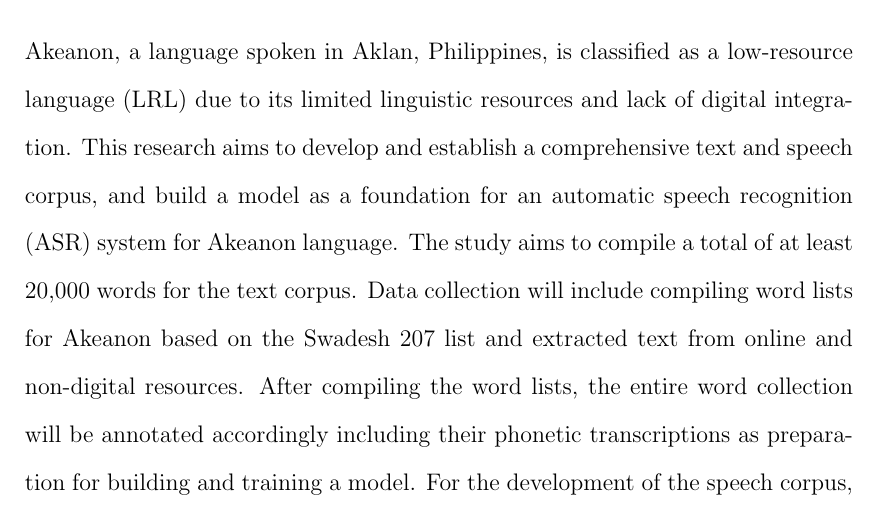
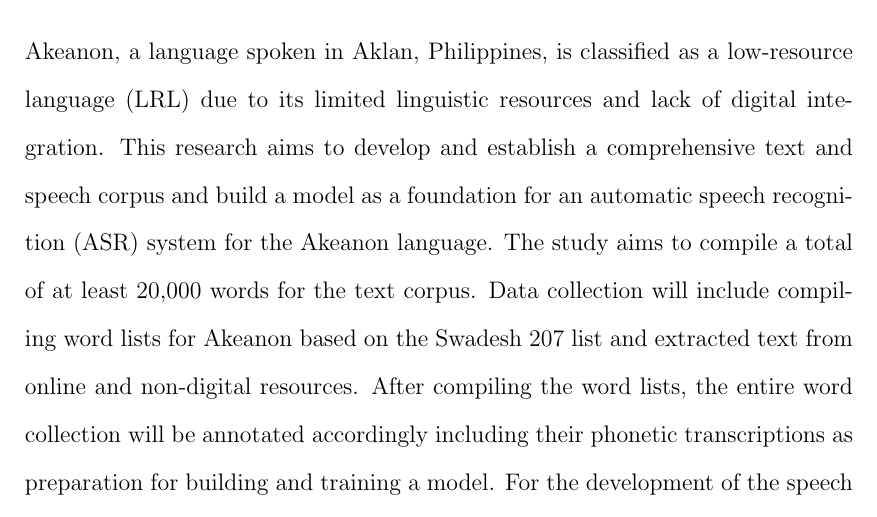
Before and after one commit to mariefherv/akeanon-stt, a LaTeX thesis (main.tex, which reads abstract.tex): part of page 2 of 58, cut so that both start at the same text. Compiled offline with pdfLaTeX.

Commit message:
Update abstract

```diff
--- a/abstract.tex
+++ b/abstract.tex
@@ -1,7 +1,7 @@
 %   Filename    : abstract.tex
 \begin{abstract}
 
-Akeanon, a language spoken in Aklan, Philippines, is classified as a low-resource language (LRL) due to its limited linguistic resources and lack of digital integration. This research aims to develop and establish a comprehensive text and speech corpus, and build a model as a foundation for an automatic speech recognition (ASR) system for Akeanon language. The study aims to compile a total of at least 20,000 words for the text corpus. Data collection will include compiling word lists for Akeanon based on the Swadesh 207 list and extracted text from online and non-digital resources. After compiling the word lists, the entire word collection will be annotated accordingly including their phonetic transcriptions as preparation for building and training a model. For the development of the speech corpus, a selection of more than 1,000 Akeanon words, having words from Swadesh list as priority, will be voice recorded from a total of fifty native speakers with varying gender, age, and dialect. The development of the speech and text corpus will be overseen and validated by a linguistics expert and native speakers of the language. A DNN model will be built and trained with Kaldi, using the newly developed corpus for initial results. This study aims to contribute to the preservation and digital inclusiveness of the Akeanon language and lay the groundwork for future works in developing an ASR system for the language.
+Akeanon, a language spoken in Aklan, Philippines, is classified as a low-resource language (LRL) due to its limited linguistic resources and lack of digital integration. This research aims to develop and establish a comprehensive text and speech corpus and build a model as a foundation for an automatic speech recognition (ASR) system for the Akeanon language. The study aims to compile a total of at least 20,000 words for the text corpus. Data collection will include compiling word lists for Akeanon based on the Swadesh 207 list and extracted text from online and non-digital resources. After compiling the word lists, the entire word collection will be annotated accordingly including their phonetic transcriptions as preparation for building and training a model. For the development of the speech corpus, a selection of more than 1,000 Akeanon words, having words from Swadesh list as priority, will be voice recorded from a total of fifty native speakers with varying gender, age, and dialect. The development of the speech and text corpus will be overseen and validated by a linguistics expert and native speakers of the language. A DNN model will be built and trained with Kaldi, using the newly developed corpus for initial results. This study aims to contribute to the preservation and digital inclusiveness of the Akeanon language and lay the groundwork for future works in developing an ASR system for the language.
 
 % \emph{{\color{red} To be followed by concrete result.}}
 % From 150 to 200 words of short, direct and complete sentences, the abstract
```
